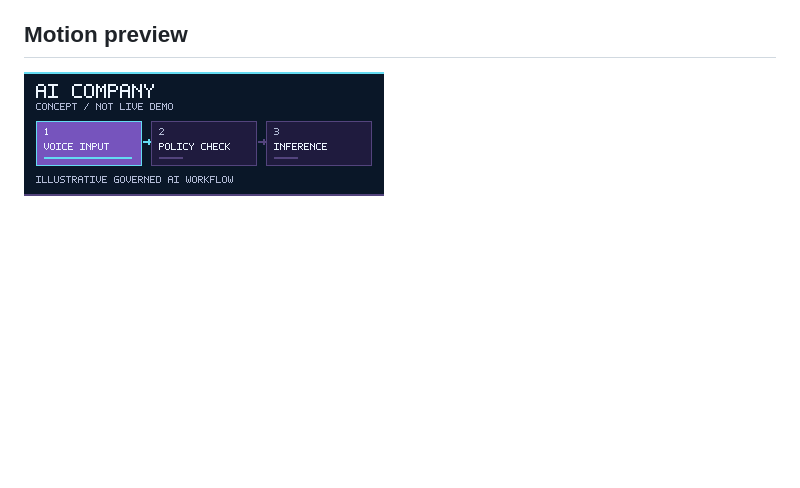
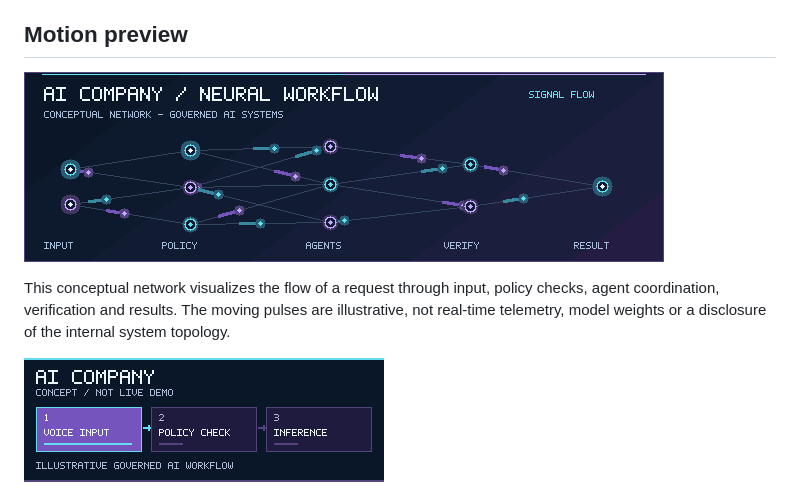
Before and after one commit to parasaf1/parasaf1, a Markdown page: docs/ai-company-preview.md, the part around the change. GitHub-like rendering; pictures changed too: assets/ai-company-network.gif (added); blank space fills up the shorter version.

```diff
--- a/docs/ai-company-preview.md
+++ b/docs/ai-company-preview.md
@@ -38,6 +38,10 @@ This is a conceptual public map, not a disclosure of runtime internals or a clai
 
 ## Motion preview
 
+![AI Company animated network](../assets/ai-company-network.gif)
+
+This conceptual network visualizes the flow of a request through input, policy checks, agent coordination, verification and results. The moving pulses are illustrative, not real-time telemetry, model weights or a disclosure of the internal system topology.
+
 ![AI Company conceptual voice workflow](../assets/ai-company-flow.gif)
 
 **What the three frames mean:** voice input represents explicit local microphone capture; policy check represents the control boundary between a request and permitted action; inference represents a permitted model execution path. This animation illustrates a design concept. It does not demonstrate a complete voice conversation or autonomous multi-agent mission.
```
Also changed, not shown: README.md (+3 -3 lines), docs/profile-guide.md (+6 -2 lines), assets/engineering-terminal.gif (added).
